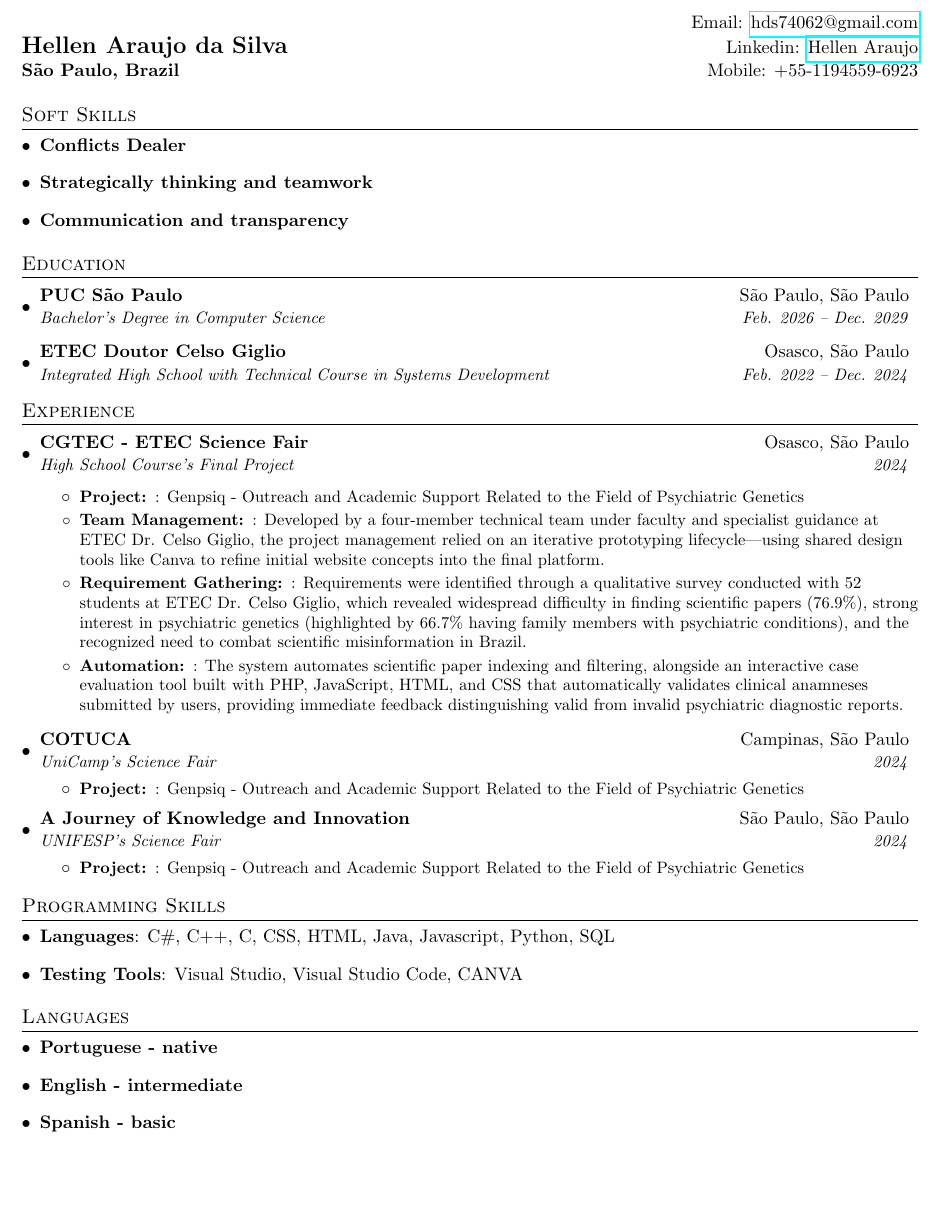
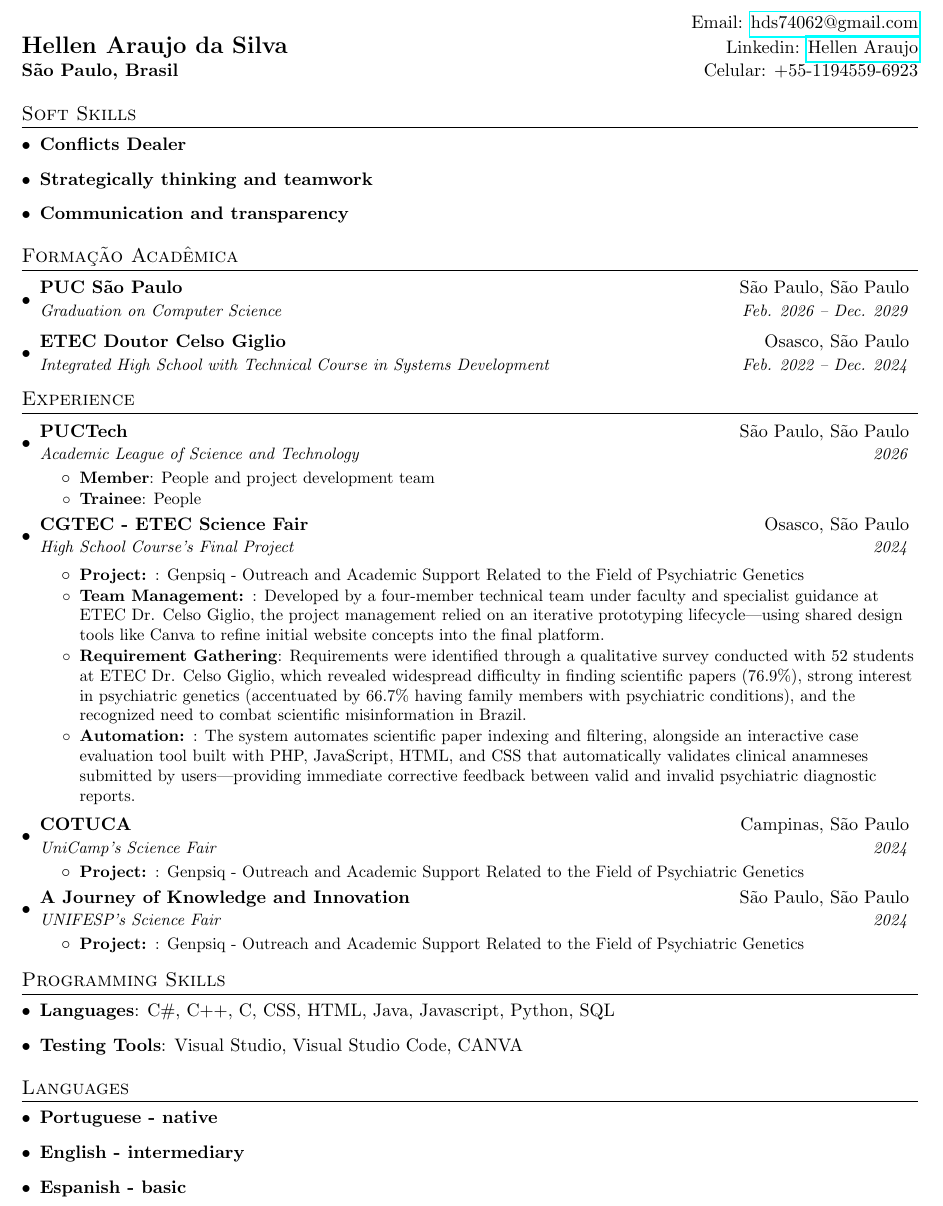
Before and after one commit to hellen-pyphile/Curriculum-in-Latex, a LaTeX CV (english-ver/resume_en.tex): part of the page, cut so that both start at the same text, the shorter picture padded with empty space. Compiled offline with pdfLaTeX.

Commit message:
update: updated english-ver

```diff
--- a/english-ver/resume_en.tex
+++ b/english-ver/resume_en.tex
@@ -73,7 +74,7 @@
   \end{tabular*}
   \begin{tabular*}{\textwidth}{l@{\extracolsep{\fill}}r}
   \textbf{{\Large Hellen Araujo da Silva}} &Linkedin: \href{https://www.linkedin.com/in/hellen-araujo-da-silva-550b86322/}{Hellen Araujo}\\
-  \textbf{São Paulo, Brazil} & Mobile: +55-1194559-6923\\
+  \textbf{São Paulo, Brasil} & Celular: +55-1194559-6923\\
 \end{tabular*}
 
 \section{Soft Skills}
@@ -84,11 +85,11 @@
 \resumeSubHeadingListEnd
 
 %-----------EDUCATION-----------------
-\section{Education}
+\section{Formação Acadêmica}
   \resumeSubHeadingListStart
     \resumeSubheading
     {PUC São Paulo}{São Paulo, São Paulo}
-      {Bachelor's Degree in Computer Science}{Feb. 2026 -- Dec. 2029}
+      {Graduation on Computer Science}{Feb. 2026 -- Dec. 2029}
     \resumeSubheading
       {ETEC Doutor Celso Giglio}{Osasco, São Paulo}
       {Integrated High School with Technical Course in Systems Development}{Feb. 2022 -- Dec. 2024}
@@ -97,6 +98,16 @@
 %-----------EXPERIENCE-----------------
 \section{Experience}
   \resumeSubHeadingListStart
+
+  \resumeSubheading
+      {PUCTech}{São Paulo, São Paulo}
+      {Academic League of Science and Technology}{2026}
+      \resumeItemListStart
+       \resumeItem{Member}
+          {People and project development team}
+        \resumeItem{Trainee}
+          {People}
+      \resumeItemListEnd
 
     \resumeSubheading
       {CGTEC - ETEC Science Fair}{Osasco, São Paulo}
@@ -107,10 +118,10 @@
           {Genpsiq - Outreach and Academic Support Related to the Field of Psychiatric Genetics}
           \resumeItem{Team Management: }
           {Developed by a four-member technical team under faculty and specialist guidance at ETEC Dr. Celso Giglio, the project management relied on an iterative prototyping lifecycle—using shared design tools like Canva to refine initial website concepts into the final platform.}
-        \resumeItem{Requirement Gathering: }
-          {Requirements were identified through a qualitative survey conducted with 52 students at ETEC Dr. Celso Giglio, which revealed widespread difficulty in finding scientific papers (76.9\%), strong interest in psychiatric genetics (highlighted by 66.7\% having family members with psychiatric conditions), and the recognized need to combat scientific misinformation in Brazil.}
+        \resumeItem{Requirement Gathering}
+          {Requirements were identified through a qualitative survey conducted with 52 students at ETEC Dr. Celso Giglio, which revealed widespread difficulty in finding scientific papers (76.9\%), strong interest in psychiatric genetics (accentuated by 66.7\% having family members with psychiatric conditions), and the recognized need to combat scientific misinformation in Brazil.}
         \resumeItem{Automation: }
-          {The system automates scientific paper indexing and filtering, alongside an interactive case evaluation tool built with PHP, JavaScript, HTML, and CSS that automatically validates clinical anamneses submitted by users, providing immediate feedback distinguishing valid from invalid psychiatric diagnostic reports.}
+          {The system automates scientific paper indexing and filtering, alongside an interactive case evaluation tool built with PHP, JavaScript, HTML, and CSS that automatically validates clinical anamneses submitted by users—providing immediate corrective feedback between valid and invalid psychiatric diagnostic reports.}
       \resumeItemListEnd
 
     \resumeSubheading
@@ -140,8 +151,8 @@
  \section{Languages}
  \resumeSubHeadingListStart
     \item{\textbf{Portuguese - native}}
-    \item{\textbf{English - intermediate}}
-    \item{\textbf{Spanish - basic}}
+    \item{\textbf{English - intermediary}}
+    \item{\textbf{Espanish - basic}}
 \resumeSubHeadingListEnd
 
 \end{document}
```
Also changed, not shown: english-ver/resume_en.pdf, english-ver/resume_en.tex (1 more changed lines).
